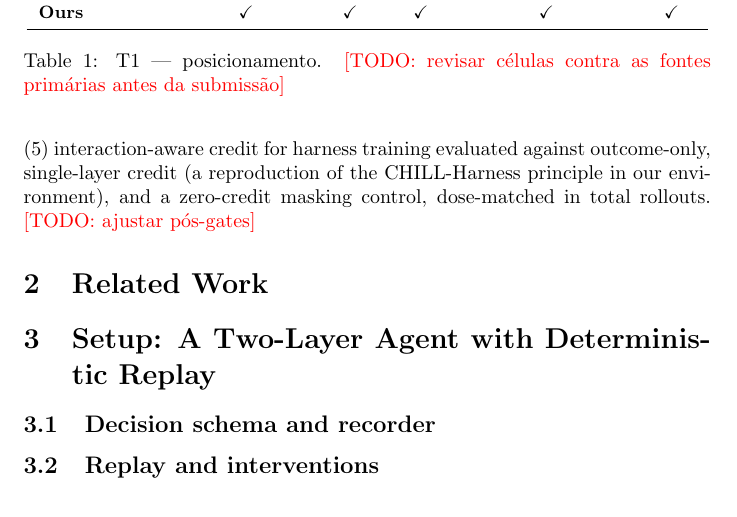
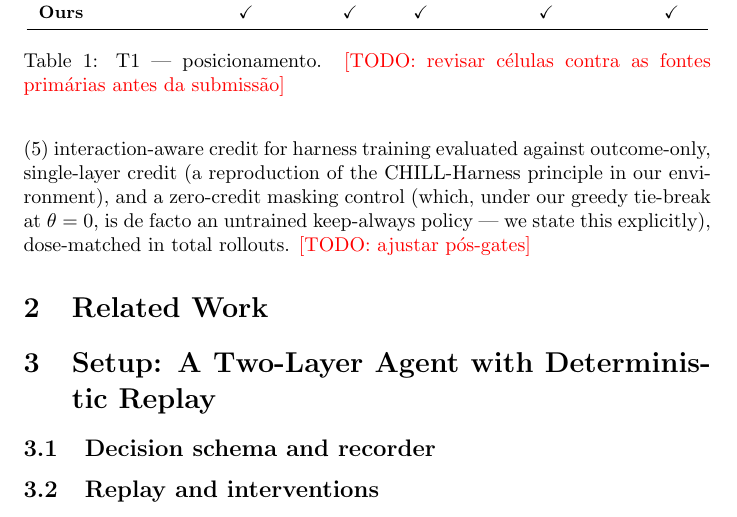
Before and after one commit to marcospaulo429/tcc, a LaTeX paper (paper/main.tex): part of page 2 of 3, cut so that both start at the same text. Compiled offline with pdfLaTeX.

Commit message:
docs: paper — braço zero declarado como keep-always de facto (CRÍTICO 2 do revisor)

```diff
--- a/paper/main.tex
+++ b/paper/main.tex
@@ -49,7 +49,9 @@ audited exception where a harness decision had a \emph{behavioral} (not
 informational) effect; (5) interaction-aware credit for harness training
 evaluated against outcome-only, single-layer credit (a reproduction of the
 CHILL-Harness principle in our environment), and a zero-credit masking
-control, dose-matched in total rollouts. \todo{ajustar pós-gates}
+control (which, under our greedy tie-break at $\theta=0$, is de facto an
+untrained keep-always policy --- we state this explicitly), dose-matched in
+total rollouts. \todo{ajustar pós-gates}
 
 \section{Related Work}
 % CHILL-Harness (2607.25825): counterfactual só na camada harness — nosso braço 2 é
```
